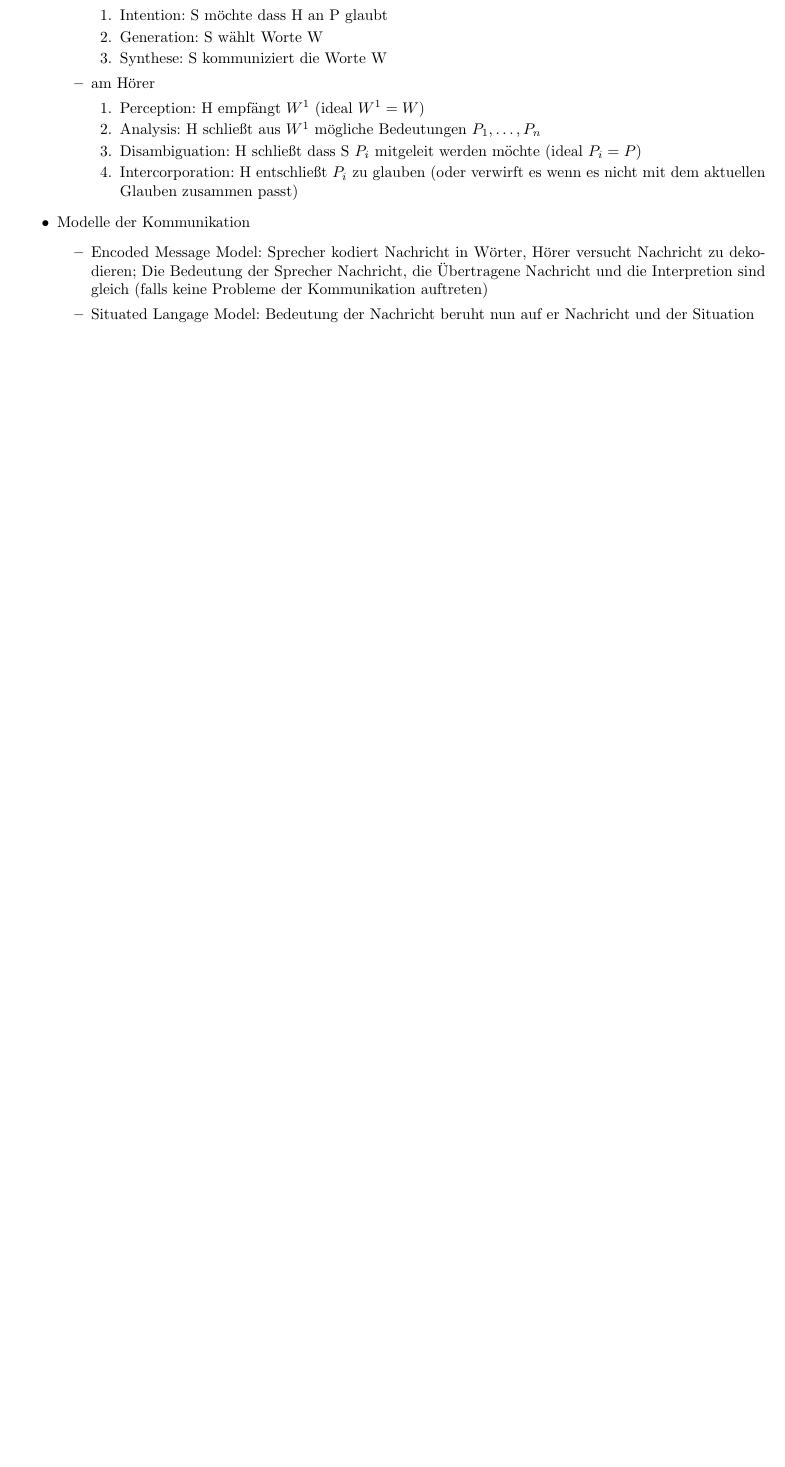
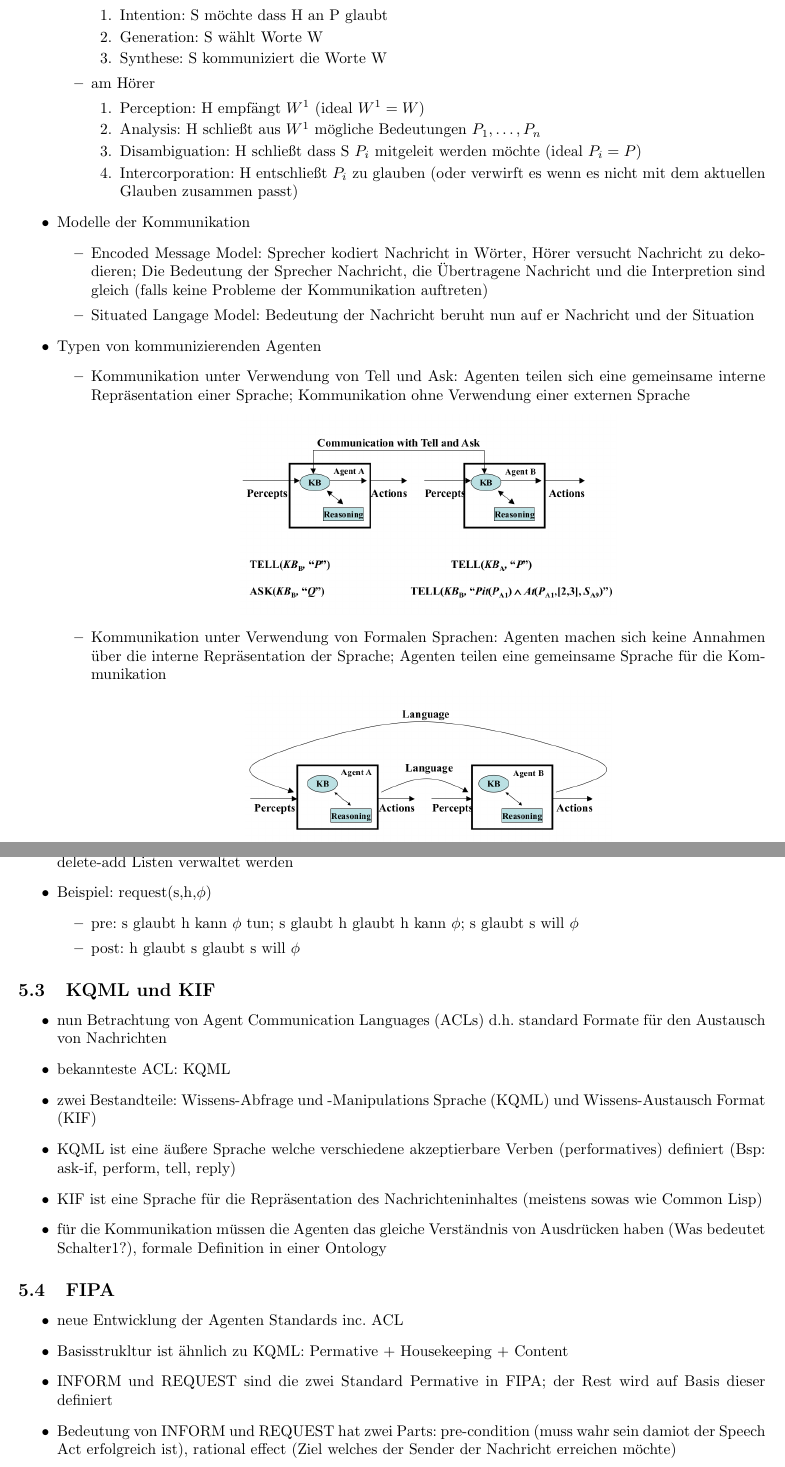
Before and after one commit to ZusammenfassungenBaMaUniHro/Multiagentensysteme, a LaTeX document (Multiagentensystme.tex): part of page 10 of 11 before the commit and two parts of pages 10 and 11 of 12 after it, the two joined at a grey line, cut so that both start at the same text, the shorter picture padded with empty space. Compiled offline with pdfLaTeX.

Commit message:
wieder nen wenig

```diff
--- a/Multiagentensystme.tex
+++ b/Multiagentensystme.tex
@@ -474,6 +474,40 @@ Macht euch eigene Notizen oder ergänzt/korrigiert meine Ausführungen!
 			\item Encoded Message Model: Sprecher kodiert Nachricht in Wörter, Hörer versucht Nachricht zu dekodieren; Die Bedeutung der Sprecher Nachricht, die Übertragene Nachricht und die Interpretion sind gleich (falls keine Probleme der Kommunikation auftreten)
 			\item Situated Langage Model: Bedeutung der Nachricht beruht nun auf er Nachricht und der Situation
 		\end{itemize}
+		\item Typen von kommunizierenden Agenten
+		\begin{itemize}
+			\item Kommunikation unter Verwendung von Tell und Ask: Agenten teilen sich eine gemeinsame interne Repräsentation einer Sprache; Kommunikation ohne Verwendung einer externen Sprache
+			\begin{center}
+				\includegraphics[scale=0.3]{img/tell and ask.png}
+			\end{center}
+			\item Kommunikation unter Verwendung von Formalen Sprachen: Agenten machen sich keine Annahmen über die interne Repräsentation der Sprache; Agenten teilen eine gemeinsame Sprache für die Kommunikation
+			\begin{center}
+				\includegraphics[scale=0.3]{img/formal language.png}
+			\end{center}
+		\end{itemize}
+		\item Größtes Problem: Kommunikation ist zweideutig; Lösung durch Berücksichtigung des Contexts und der vorigen Kommunikationen
+		\item Definition der Semantik auf Basis von Planung: bestimmte Prädikate welche in der jeweiligen precondition-delete-add Listen verwaltet werden
+		\item Beispiel: request(s,h,$\phi$)
+		\begin{itemize}
+			\item pre: s glaubt h kann $\phi$ tun; s glaubt h glaubt h kann $\phi$; s glaubt s will $\phi$
+			\item post: h glaubt s glaubt s will $\phi$
+		\end{itemize}
+	\end{itemize}
+	\subsection{KQML und KIF}
+	\begin{itemize}
+		\item nun Betrachtung von Agent Communication Languages (ACLs) d.h. standard Formate für den Austausch von Nachrichten
+		\item bekannteste ACL: KQML
+		\item zwei Bestandteile: Wissens-Abfrage und -Manipulations Sprache (KQML) und Wissens-Austausch Format (KIF)
+		\item KQML ist eine äußere Sprache welche verschiedene akzeptierbare Verben (performatives) definiert (Bsp: ask-if, perform, tell, reply)
+		\item KIF ist eine Sprache für die Repräsentation des Nachrichteninhaltes (meistens sowas wie Common Lisp)
+		\item für die Kommunikation müssen die Agenten das gleiche Verständnis von Ausdrücken haben (Was bedeutet Schalter1?), formale Definition in einer Ontology
+	\end{itemize}
+	\subsection{FIPA}
+	\begin{itemize}
+		\item neue Entwicklung der Agenten Standards inc. ACL
+		\item Basisstrukltur ist ähnlich zu KQML: Permative + Housekeeping + Content
+		\item INFORM und REQUEST sind die zwei Standard Permative in FIPA; der Rest wird auf Basis dieser definiert
+		\item Bedeutung von INFORM und REQUEST hat zwei Parts: pre-condition (muss wahr sein damiot der Speech Act erfolgreich ist), rational effect (Ziel welches der Sender der Nachricht erreichen möchte)
 	\end{itemize}
 	\section{???}
 	\section{???}
```
Also changed, not shown: Multiagentensystme.pdf, img/formal language.png (added), img/tell and ask.png (added).
